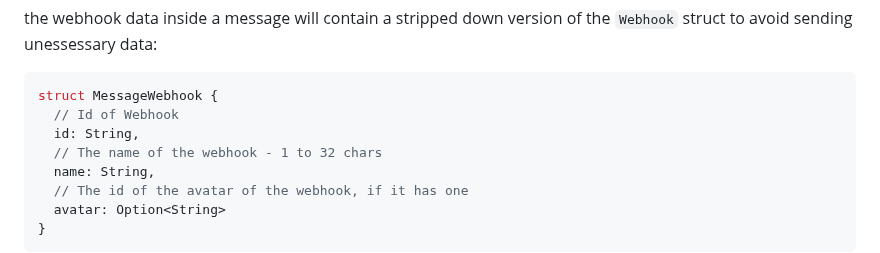
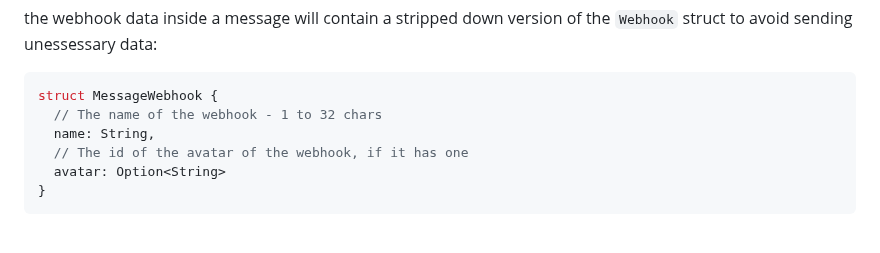
Before and after one commit to revoltchat/rfcs, a Markdown page: rfcs/rfc-0001-webhooks.md, the part around the change. GitHub-like rendering; blank space fills up the shorter version.

Commit message:
dont include id inside the webhook in a message

````diff
--- a/rfcs/rfc-0001-webhooks.md
+++ b/rfcs/rfc-0001-webhooks.md
@@ -113,8 +113,6 @@ sending unessessary data:
 
 ```rust
 struct MessageWebhook {
-  // Id of Webhook
-  id: String,
   // The name of the webhook - 1 to 32 chars
   name: String,
   // The id of the avatar of the webhook, if it has one
````
